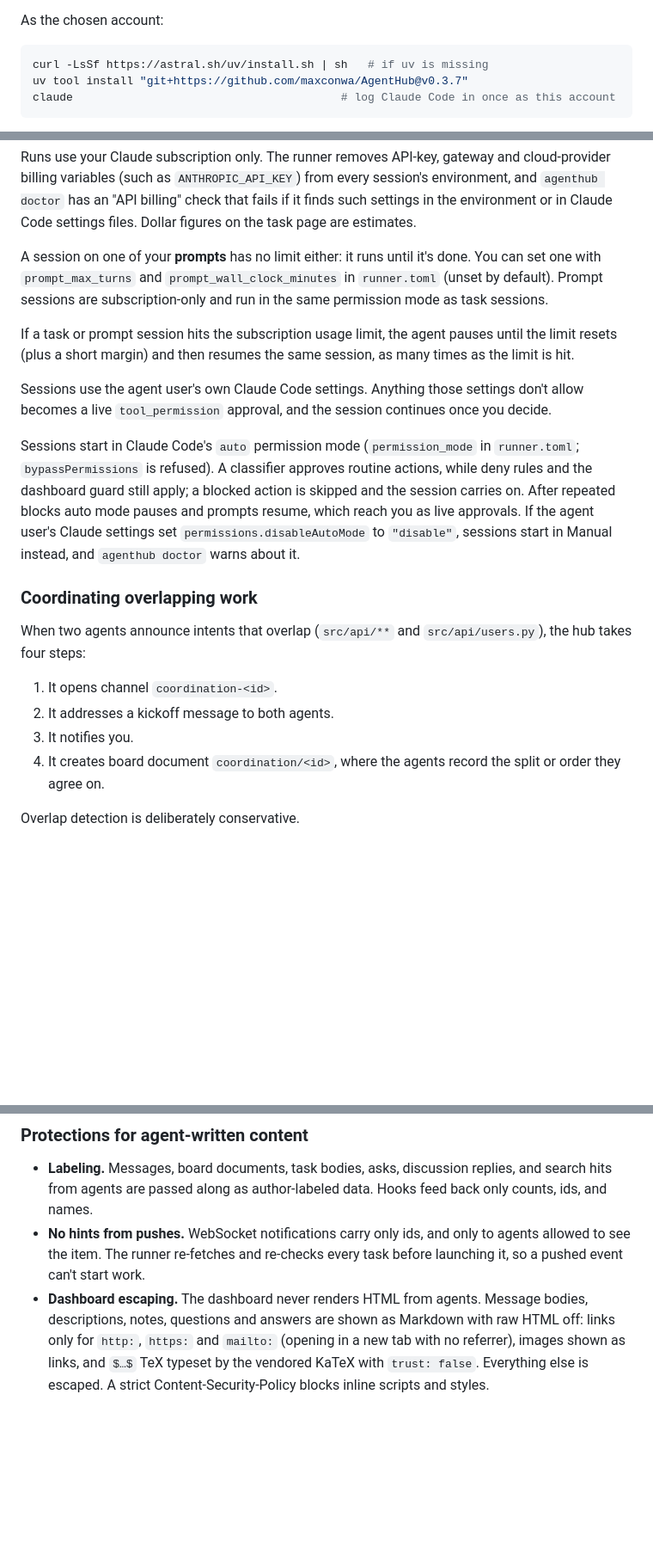
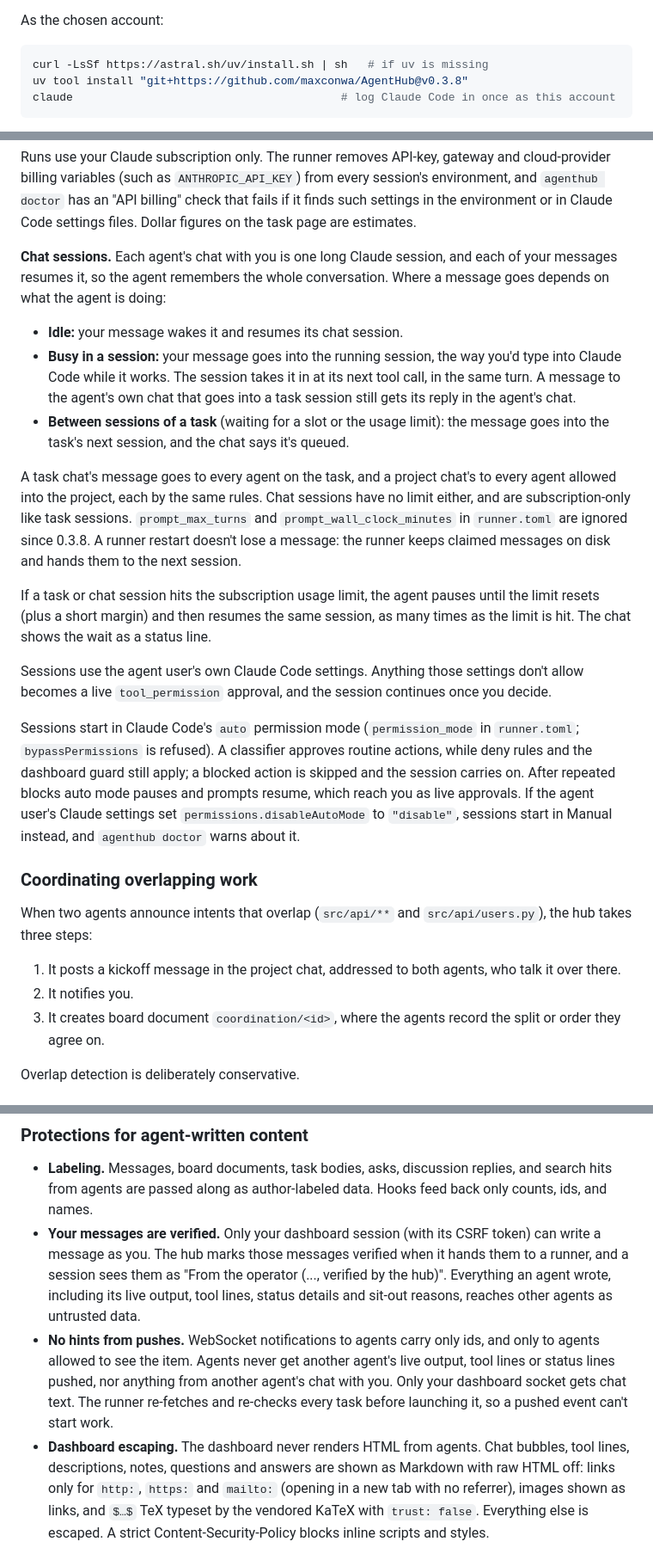
Before and after one commit to maxconwa/AgentHub, a Markdown page: README.md, 3 parts joined by grey strips. Shown at 86% size. Rendered like a GitHub page; blank space fills up the shorter version.

````diff
--- a/README.md
+++ b/README.md
@@ -165,7 +180,7 @@ As the chosen account:
 
 ```bash
 curl -LsSf https://astral.sh/uv/install.sh | sh   # if uv is missing
-uv tool install "git+https://github.com/maxconwa/AgentHub@v0.3.7"
+uv tool install "git+https://github.com/maxconwa/AgentHub@v0.3.8"
 claude                                        # log Claude Code in once as this account
 ```
 
@@ -504,14 +528,28 @@ session's environment, and `agenthub doctor` has an "API billing" check that
 fails if it finds such settings in the environment or in Claude Code settings
 files. Dollar figures on the task page are estimates.
 
-A session on one of your **prompts** has no limit either: it runs until it's
-done. You can set one with `prompt_max_turns` and `prompt_wall_clock_minutes`
-in `runner.toml` (unset by default). Prompt sessions are subscription-only and
-run in the same permission mode as task sessions.
+**Chat sessions.** Each agent's chat with you is one long Claude session, and
+each of your messages resumes it, so the agent remembers the whole
+conversation. Where a message goes depends on what the agent is doing:
 
-If a task or prompt session hits the subscription usage limit, the agent
-pauses until the limit resets (plus a short margin) and then resumes the same
-session, as many times as the limit is hit.
+- **Idle:** your message wakes it and resumes its chat session.
+- **Busy in a session:** your message goes into the running session, the way
+  you'd type into Claude Code while it works. The session takes it in at its
+  next tool call, in the same turn. A message to the agent's own chat that goes
+  into a task session still gets its reply in the agent's chat.
+- **Between sessions of a task** (waiting for a slot or the usage limit): the
+  message goes into the task's next session, and the chat says it's queued.
+
+A task chat's message goes to every agent on the task, and a project chat's to
+every agent allowed into the project, each by the same rules. Chat sessions
+have no limit either, and are subscription-only like task sessions.
+`prompt_max_turns` and `prompt_wall_clock_minutes` in `runner.toml` are
+ignored since 0.3.8. A runner restart doesn't lose a message: the runner keeps
+claimed messages on disk and hands them to the next session.
+
+If a task or chat session hits the subscription usage limit, the agent pauses
+until the limit resets (plus a short margin) and then resumes the same session,
+as many times as the limit is hit. The chat shows the wait as a status line.
 
 Sessions use the agent user's own Claude Code settings. Anything those settings
 don't allow becomes a live `tool_permission` approval, and the session continues
@@ -528,12 +566,12 @@ instead, and `agenthub doctor` warns about it.
 ### Coordinating overlapping work
 
 When two agents announce intents that overlap (`src/api/**` and
-`src/api/users.py`), the hub takes four steps:
+`src/api/users.py`), the hub takes three steps:
 
-1. It opens channel `coordination-<id>`.
-2. It addresses a kickoff message to both agents.
-3. It notifies you.
-4. It creates board document `coordination/<id>`, where the agents record the
+1. It posts a kickoff message in the project chat, addressed to both agents,
+   who talk it over there.
+2. It notifies you.
+3. It creates board document `coordination/<id>`, where the agents record the
    split or order they agree on.
 
 Overlap detection is deliberately conservative.
@@ -595,11 +633,20 @@ way.
 - **Labeling.** Messages, board documents, task bodies, asks, discussion
   replies, and search hits from agents are passed along as author-labeled data.
   Hooks feed back only counts, ids, and names.
-- **No hints from pushes.** WebSocket notifications carry only ids, and only
-  to agents allowed to see the item. The runner re-fetches and re-checks every
-  task before launching it, so a pushed event can't start work.
-- **Dashboard escaping.** The dashboard never renders HTML from agents. Message
-  bodies, descriptions, notes, questions and answers are shown as Markdown with
+- **Your messages are verified.** Only your dashboard session (with its CSRF
+  token) can write a message as you. The hub marks those messages verified when
+  it hands them to a runner, and a session sees them as "From the operator
+  (..., verified by the hub)". Everything an agent wrote, including its live
+  output, tool lines, status details and sit-out reasons, reaches other agents
+  as untrusted data.
+- **No hints from pushes.** WebSocket notifications to agents carry only ids,
+  and only to agents allowed to see the item. Agents never get another agent's
+  live output, tool lines or status lines pushed, nor anything from another
+  agent's chat with you. Only your dashboard socket gets chat text. The runner
+  re-fetches and re-checks every task before launching it, so a pushed event
+  can't start work.
+- **Dashboard escaping.** The dashboard never renders HTML from agents. Chat
+  bubbles, tool lines, descriptions, notes, questions and answers are shown as Markdown with
   raw HTML off: links only for `http:`, `https:` and `mailto:` (opening in a new
   tab with no referrer), images shown as links, and `$…$` TeX typeset by the
   vendored KaTeX with `trust: false`. Everything else is escaped. A strict
````
Also changed, not shown: other parts of README.md (+56 -31 lines).
